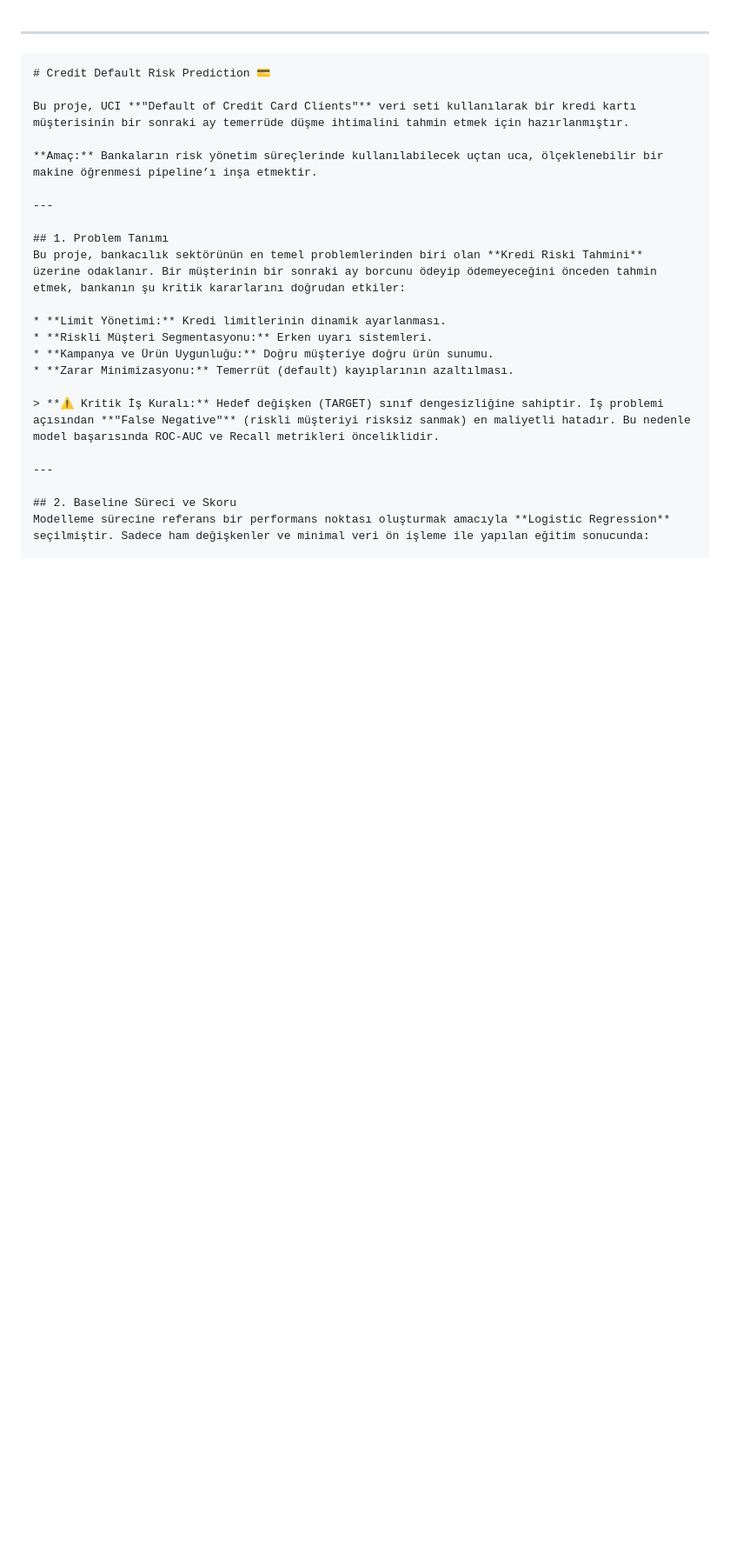
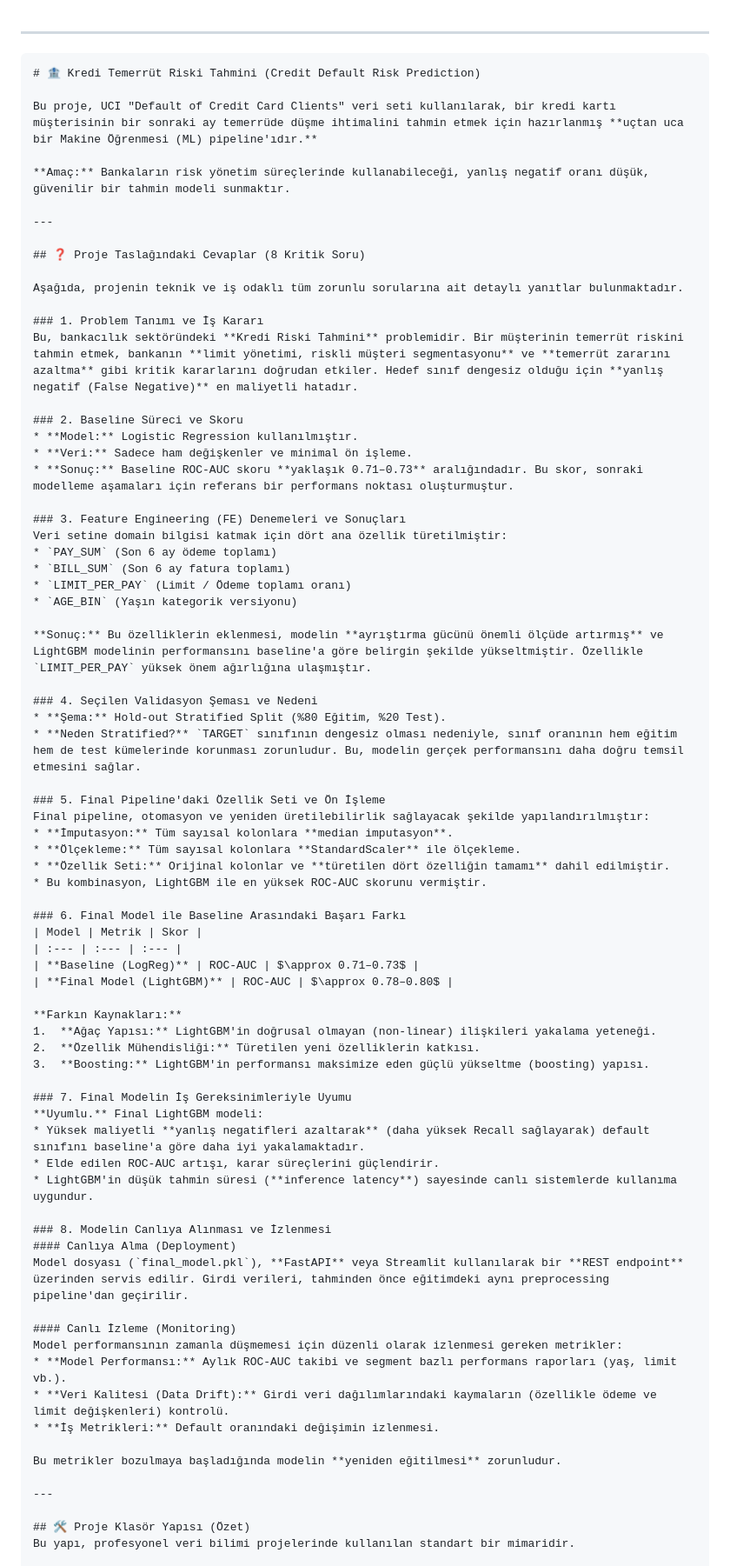
Before and after one commit to Blacksidemre/credit-default-risk, a Markdown page: README.md, the part around one of its changes. Shown at 87% size. Rendered like a GitHub page; blank space fills up the shorter version.

`````diff
--- a/README.md
+++ b/README.md
@@ -1,26 +1,77 @@
 -----
 
-```markdown
-# Credit Default Risk Prediction 💳
+````markdown
+# 🏦 Kredi Temerrüt Riski Tahmini (Credit Default Risk Prediction)
 
-Bu proje, UCI **"Default of Credit Card Clients"** veri seti kullanılarak bir kredi kartı müşterisinin bir sonraki ay temerrüde düşme ihtimalini tahmin etmek için hazırlanmıştır.
+Bu proje, UCI "Default of Credit Card Clients" veri seti kullanılarak, bir kredi kartı müşterisinin bir sonraki ay temerrüde düşme ihtimalini tahmin etmek için hazırlanmış **uçtan uca bir Makine Öğrenmesi (ML) pipeline'ıdır.**
 
-**Amaç:** Bankaların risk yönetim süreçlerinde kullanılabilecek uçtan uca, ölçeklenebilir bir makine öğrenmesi pipeline’ı inşa etmektir.
+**Amaç:** Bankaların risk yönetim süreçlerinde kullanabileceği, yanlış negatif oranı düşük, güvenilir bir tahmin modeli sunmaktır.
 
 ---
 
-## 1. Problem Tanımı
-Bu proje, bankacılık sektörünün en temel problemlerinden biri olan **Kredi Riski Tahmini** üzerine odaklanır. Bir müşterinin bir sonraki ay borcunu ödeyip ödemeyeceğini önceden tahmin etmek, bankanın şu kritik kararlarını doğrudan etkiler:
+## ❓ Proje Taslağındaki Cevaplar (8 Kritik Soru)
 
-* **Limit Yönetimi:** Kredi limitlerinin dinamik ayarlanması.
-* **Riskli Müşteri Segmentasyonu:** Erken uyarı sistemleri.
-* **Kampanya ve Ürün Uygunluğu:** Doğru müşteriye doğru ürün sunumu.
-* **Zarar Minimizasyonu:** Temerrüt (default) kayıplarının azaltılması.
+Aşağıda, projenin teknik ve iş odaklı tüm zorunlu sorularına ait detaylı yanıtlar bulunmaktadır.
 
-> **⚠️ Kritik İş Kuralı:** Hedef değişken (TARGET) sınıf dengesizliğine sahiptir. İş problemi açısından **"False Negative"** (riskli müşteriyi risksiz sanmak) en maliyetli hatadır. Bu nedenle model başarısında ROC-AUC ve Recall metrikleri önceliklidir.
+### 1. Problem Tanımı ve İş Kararı
+Bu, bankacılık sektöründeki **Kredi Riski Tahmini** problemidir. Bir müşterinin temerrüt riskini tahmin etmek, bankanın **limit yönetimi, riskli müşteri segmentasyonu** ve **temerrüt zararını azaltma** gibi kritik kararlarını doğrudan etkiler. Hedef sınıf dengesiz olduğu için **yanlış negatif (False Negative)** en maliyetli hatadır.
+
+### 2. Baseline Süreci ve Skoru
+* **Model:** Logistic Regression kullanılmıştır.
+* **Veri:** Sadece ham değişkenler ve minimal ön işleme.
+* **Sonuç:** Baseline ROC-AUC skoru **yaklaşık 0.71–0.73** aralığındadır. Bu skor, sonraki modelleme aşamaları için referans bir performans noktası oluşturmuştur.
+
+### 3. Feature Engineering (FE) Denemeleri ve Sonuçları
+Veri setine domain bilgisi katmak için dört ana özellik türetilmiştir:
+* `PAY_SUM` (Son 6 ay ödeme toplamı)
+* `BILL_SUM` (Son 6 ay fatura toplamı)
+* `LIMIT_PER_PAY` (Limit / Ödeme toplamı oranı)
+* `AGE_BIN` (Yaşın kategorik versiyonu)
+
+**Sonuç:** Bu özelliklerin eklenmesi, modelin **ayrıştırma gücünü önemli ölçüde artırmış** ve LightGBM modelinin performansını baseline'a göre belirgin şekilde yükseltmiştir. Özellikle `LIMIT_PER_PAY` yüksek önem ağırlığına ulaşmıştır.
+
+### 4. Seçilen Validasyon Şeması ve Nedeni
+* **Şema:** Hold-out Stratified Split (%80 Eğitim, %20 Test).
+* **Neden Stratified?** `TARGET` sınıfının dengesiz olması nedeniyle, sınıf oranının hem eğitim hem de test kümelerinde korunması zorunludur. Bu, modelin gerçek performansını daha doğru temsil etmesini sağlar.
+
+### 5. Final Pipeline'daki Özellik Seti ve Ön İşleme
+Final pipeline, otomasyon ve yeniden üretilebilirlik sağlayacak şekilde yapılandırılmıştır:
+* **İmputasyon:** Tüm sayısal kolonlara **median imputasyon**.
+* **Ölçekleme:** Tüm sayısal kolonlara **StandardScaler** ile ölçekleme.
+* **Özellik Seti:** Orijinal kolonlar ve **türetilen dört özelliğin tamamı** dahil edilmiştir.
+* Bu kombinasyon, LightGBM ile en yüksek ROC-AUC skorunu vermiştir.
+
+### 6. Final Model ile Baseline Arasındaki Başarı Farkı
+| Model | Metrik | Skor |
+| :--- | :--- | :--- |
+| **Baseline (LogReg)** | ROC-AUC | $\approx 0.71–0.73$ |
+| **Final Model (LightGBM)** | ROC-AUC | $\approx 0.78–0.80$ |
+
+**Farkın Kaynakları:**
+1.  **Ağaç Yapısı:** LightGBM'in doğrusal olmayan (non-linear) ilişkileri yakalama yeteneği.
+2.  **Özellik Mühendisliği:** Türetilen yeni özelliklerin katkısı.
+3.  **Boosting:** LightGBM'in performansı maksimize eden güçlü yükseltme (boosting) yapısı.
+
+### 7. Final Modelin İş Gereksinimleriyle Uyumu
+**Uyumlu.** Final LightGBM modeli:
+* Yüksek maliyetli **yanlış negatifleri azaltarak** (daha yüksek Recall sağlayarak) default sınıfını baseline'a göre daha iyi yakalamaktadır.
+* Elde edilen ROC-AUC artışı, karar süreçlerini güçlendirir.
+* LightGBM'in düşük tahmin süresi (**inference latency**) sayesinde canlı sistemlerde kullanıma uygundur.
+
+### 8. Modelin Canlıya Alınması ve İzlenmesi
+#### Canlıya Alma (Deployment)
+Model dosyası (`final_model.pkl`), **FastAPI** veya Streamlit kullanılarak bir **REST endpoint** üzerinden servis edilir. Girdi verileri, tahminden önce eğitimdeki aynı preprocessing pipeline'dan geçirilir.
+
+#### Canlı İzleme (Monitoring)
+Model performansının zamanla düşmemesi için düzenli olarak izlenmesi gereken metrikler:
+* **Model Performansı:** Aylık ROC-AUC takibi ve segment bazlı performans raporları (yaş, limit vb.).
+* **Veri Kalitesi (Data Drift):** Girdi veri dağılımlarındaki kaymaların (özellikle ödeme ve limit değişkenleri) kontrolü.
+* **İş Metrikleri:** Default oranındaki değişimin izlenmesi.
+
+Bu metrikler bozulmaya başladığında modelin **yeniden eğitilmesi** zorunludur.
 
 ---
 
-## 2. Baseline Süreci ve Skoru
-Modelleme sürecine referans bir performans noktası oluşturmak amacıyla **Logistic Regression** seçilmiştir. Sadece ham değişkenler ve minimal veri ön işleme ile yapılan eğitim sonucunda:
+## 🛠 Proje Klasör Yapısı (Özet)
+Bu yapı, profesyonel veri bilimi projelerinde kullanılan standart bir mimaridir.
 
`````
Also changed, not shown: other parts of README.md (+36 -89 lines).
